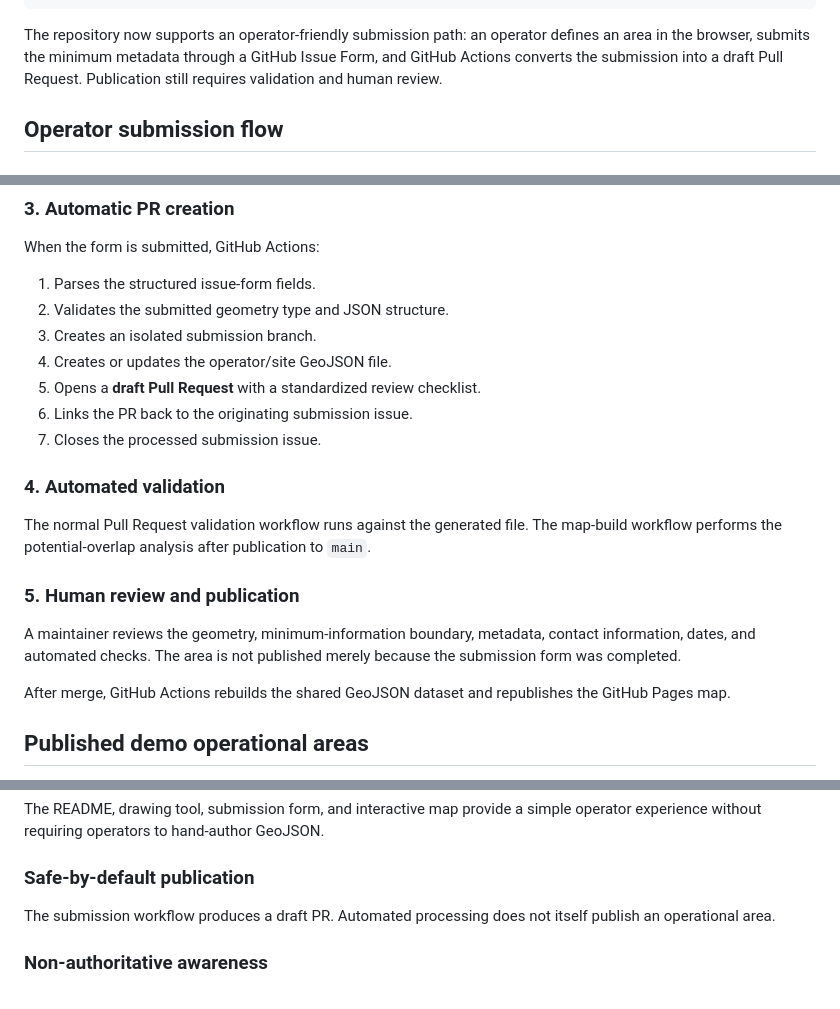
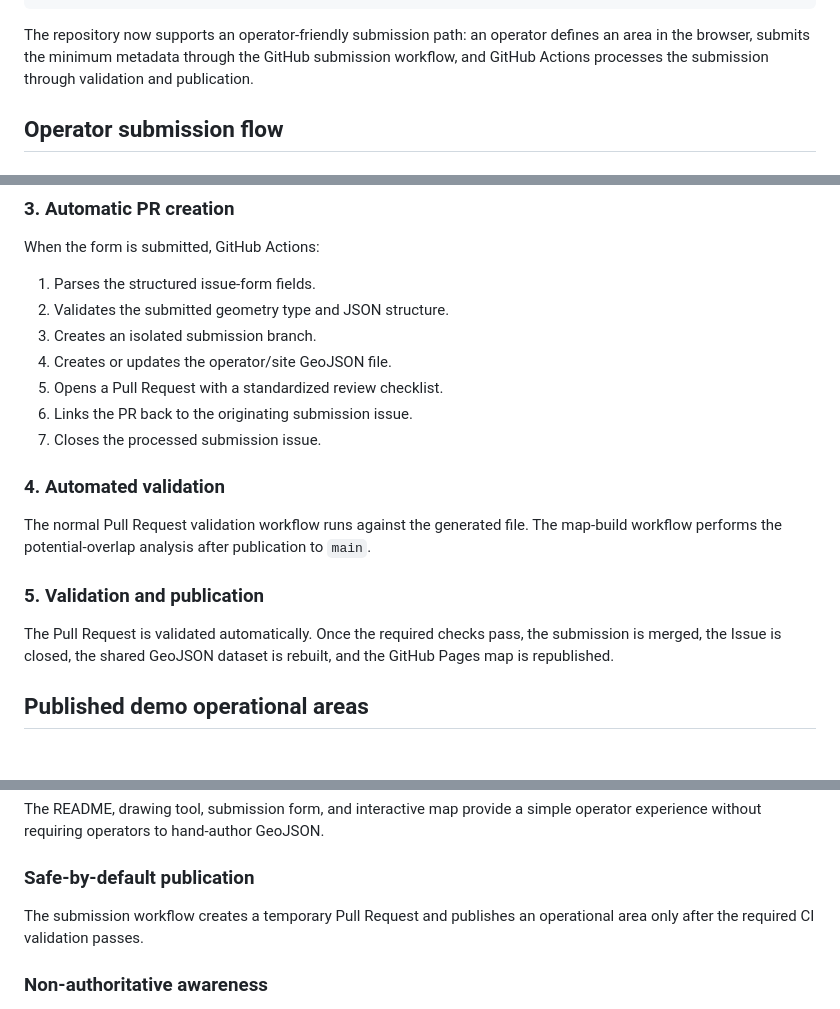
Before and after one commit to Puchala/operational-area-map, a Markdown page: README.md, 3 parts joined by grey strips. Rendered like a GitHub page; blank space fills up the shorter version.

````diff
--- a/README.md
+++ b/README.md
@@ -44,7 +44,7 @@ Merge
 Shared Operational Area Map
 ```
 
-The repository now supports an operator-friendly submission path: an operator defines an area in the browser, submits the minimum metadata through a GitHub Issue Form, and GitHub Actions converts the submission into a draft Pull Request. Publication still requires validation and human review.
+The repository now supports an operator-friendly submission path: an operator defines an area in the browser, submits the minimum metadata through the GitHub submission workflow, and GitHub Actions processes the submission through validation and publication.
 
 ## Operator submission flow
 
@@ -76,7 +76,7 @@ When the form is submitted, GitHub Actions:
 2. Validates the submitted geometry type and JSON structure.
 3. Creates an isolated submission branch.
 4. Creates or updates the operator/site GeoJSON file.
-5. Opens a **draft Pull Request** with a standardized review checklist.
+5. Opens a Pull Request with a standardized review checklist.
 6. Links the PR back to the originating submission issue.
 7. Closes the processed submission issue.
 
@@ -84,11 +84,9 @@ When the form is submitted, GitHub Actions:
 
 The normal Pull Request validation workflow runs against the generated file. The map-build workflow performs the potential-overlap analysis after publication to `main`.
 
-### 5. Human review and publication
+### 5. Validation and publication
 
-A maintainer reviews the geometry, minimum-information boundary, metadata, contact information, dates, and automated checks. The area is not published merely because the submission form was completed.
-
-After merge, GitHub Actions rebuilds the shared GeoJSON dataset and republishes the GitHub Pages map.
+The Pull Request is validated automatically. Once the required checks pass, the submission is merged, the Issue is closed, the shared GeoJSON dataset is rebuilt, and the GitHub Pages map is republished.
 
 ## Published demo operational areas
 
@@ -197,7 +196,7 @@ GeoJSON provides a standard geographic interchange format.
 The README, drawing tool, submission form, and interactive map provide a simple operator experience without requiring operators to hand-author GeoJSON.
 
 ### Safe-by-default publication
-The submission workflow produces a draft PR. Automated processing does not itself publish an operational area.
+The submission workflow creates a temporary Pull Request and publishes an operational area only after the required CI validation passes.
 
 ### Non-authoritative awareness
 The map indicates potential geographic overlap. It does not determine whether a particular operation may proceed or whether coordination is required.
````
Also changed, not shown: other parts of README.md (+2 -1 lines).
